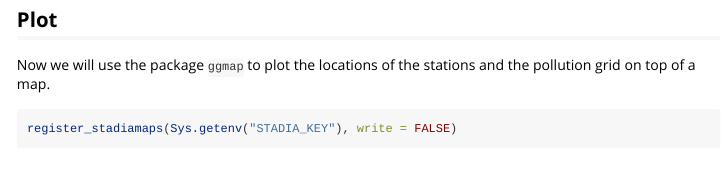
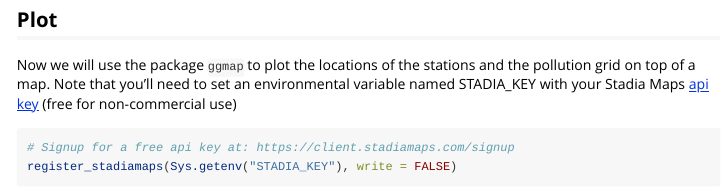
Before and after one commit to diegovalle/rsinaica, an R Markdown document (vignettes/rsinaica.Rmd): the page in a window 1100 px wide, from 4300 px down. Rendered offline with R 4.5, knitr and Pandoc, with nearby package versions; some code elsewhere in the file could not run offline.

Commit message:
Add note about Stadia Maps api key

````diff
--- a/vignettes/rsinaica.Rmd
+++ b/vignettes/rsinaica.Rmd
@@ -191,9 +191,11 @@ idw_tiles <- heatmap(df, grid)
 ```
 ## Plot
 
-Now we will use the package `ggmap` to plot the locations of the stations and the pollution grid on top of a map.
+Now we will use the package `ggmap` to plot the locations of the stations and the pollution grid on top of a map. Note that you'll need to set an environmental variable named
+STADIA_KEY with your Stadia Maps [api key](https://client.stadiamaps.com/signup) (free for non-commercial use)
 
 ```{r plot, warning=FALSE, message=FALSE, fig.dim = c(6,8)}
+# Signup for a free api key at: https://client.stadiamaps.com/signup
 register_stadiamaps(Sys.getenv("STADIA_KEY"), write = FALSE)
 qmplot(x1, x2, data = data.frame(grid), geom = "blank",
        maptype = "alidade_smooth", source = "stadia", zoom = 10)  +
````
